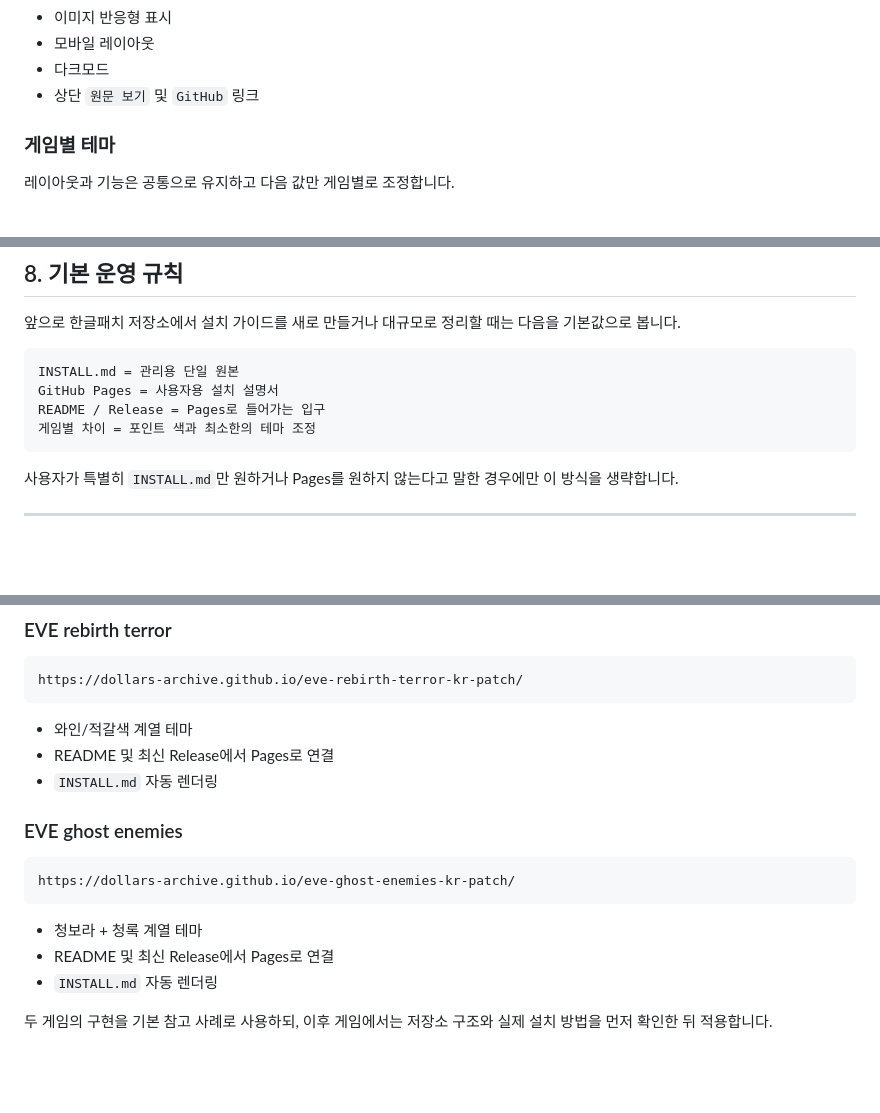
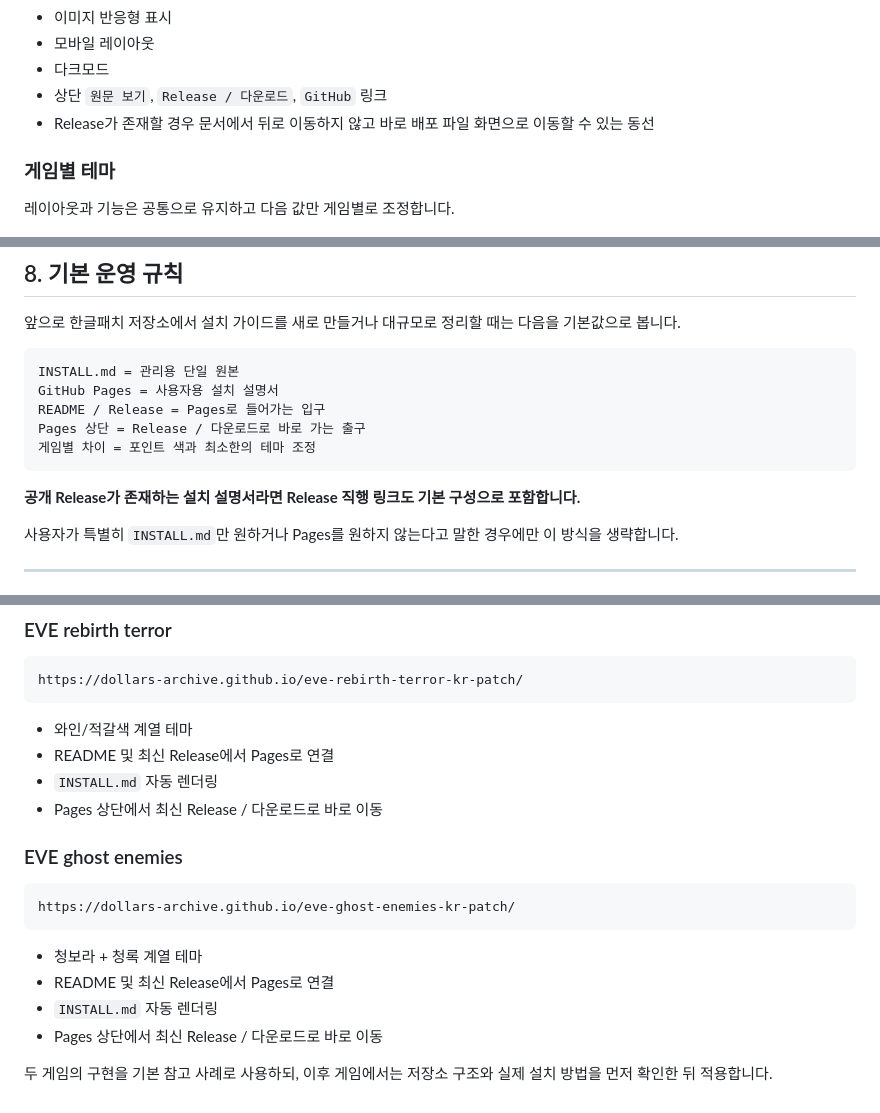
Before and after one commit to Dollars-Archive/Dollars-Archive-kr-localization-archive, a Markdown page: workflow/GITHUB-PAGES-INSTALL-GUIDE-STANDARD.md, 3 parts joined by grey strips. GitHub-like rendering; blank space fills up the shorter version.

````diff
--- a/workflow/GITHUB-PAGES-INSTALL-GUIDE-STANDARD.md
+++ b/workflow/GITHUB-PAGES-INSTALL-GUIDE-STANDARD.md
@@ -116,7 +143,8 @@ Pages 빌드가 시작된 직후에는 잠시 404가 표시될 수 있으므로,
 - 이미지 반응형 표시
 - 모바일 레이아웃
 - 다크모드
-- 상단 `원문 보기` 및 `GitHub` 링크
+- 상단 `원문 보기`, `Release / 다운로드`, `GitHub` 링크
+- Release가 존재할 경우 문서에서 뒤로 이동하지 않고 바로 배포 파일 화면으로 이동할 수 있는 동선
 
 ### 게임별 테마
 
@@ -208,8 +238,11 @@ Release 전체 본문을 새 내용으로 덮어쓰기보다, 최신 Release를
 INSTALL.md = 관리용 단일 원본
 GitHub Pages = 사용자용 설치 설명서
 README / Release = Pages로 들어가는 입구
+Pages 상단 = Release / 다운로드로 바로 가는 출구
 게임별 차이 = 포인트 색과 최소한의 테마 조정
 ```
+
+**공개 Release가 존재하는 설치 설명서라면 Release 직행 링크도 기본 구성으로 포함합니다.**
 
 사용자가 특별히 `INSTALL.md`만 원하거나 Pages를 원하지 않는다고 말한 경우에만 이 방식을 생략합니다.
 
@@ -226,6 +259,7 @@ https://dollars-archive.github.io/eve-rebirth-terror-kr-patch/
 - 와인/적갈색 계열 테마
 - README 및 최신 Release에서 Pages로 연결
 - `INSTALL.md` 자동 렌더링
+- Pages 상단에서 최신 Release / 다운로드로 바로 이동
 
 ### EVE ghost enemies
 
@@ -236,5 +270,6 @@ https://dollars-archive.github.io/eve-ghost-enemies-kr-patch/
 - 청보라 + 청록 계열 테마
 - README 및 최신 Release에서 Pages로 연결
 - `INSTALL.md` 자동 렌더링
+- Pages 상단에서 최신 Release / 다운로드로 바로 이동
 
 두 게임의 구현을 기본 참고 사례로 사용하되, 이후 게임에서는 저장소 구조와 실제 설치 방법을 먼저 확인한 뒤 적용합니다.
````
Also changed, not shown: other parts of workflow/GITHUB-PAGES-INSTALL-GUIDE-STANDARD.md (+34 -5 lines).
